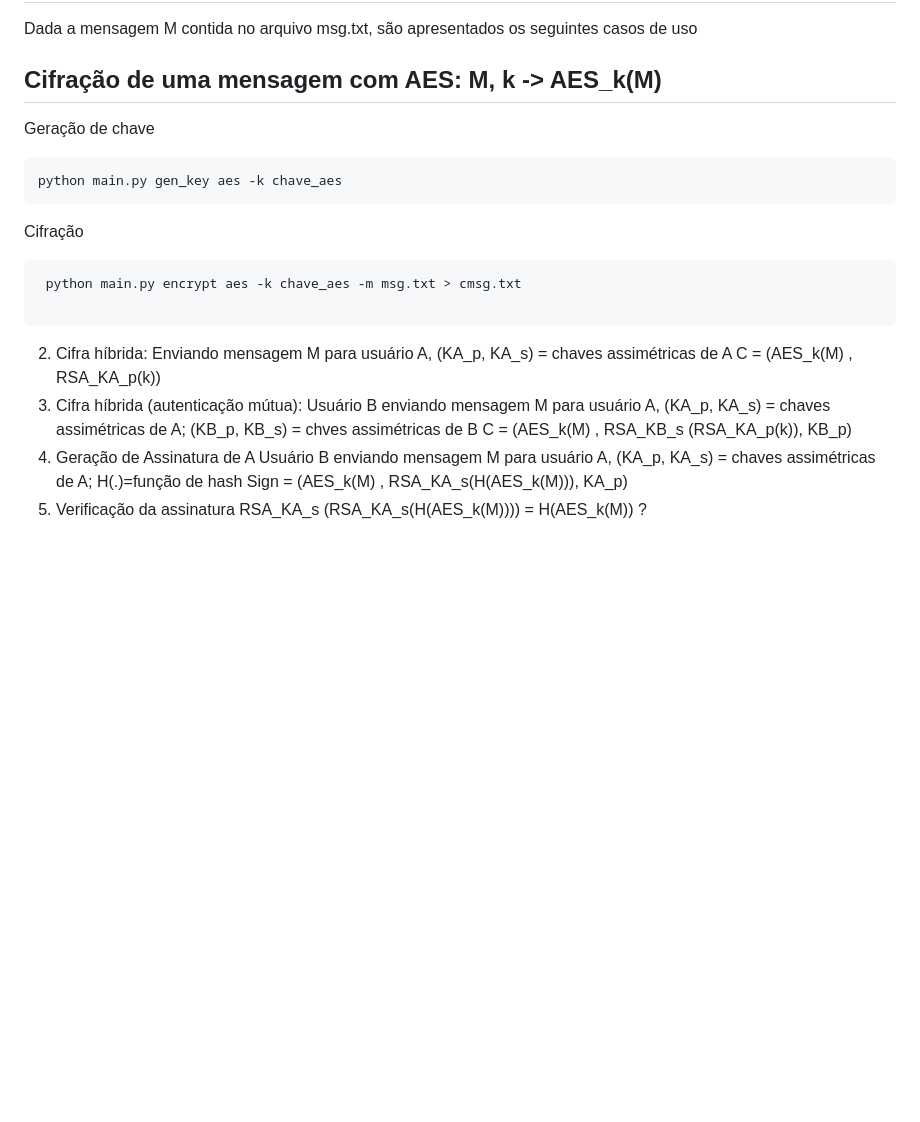
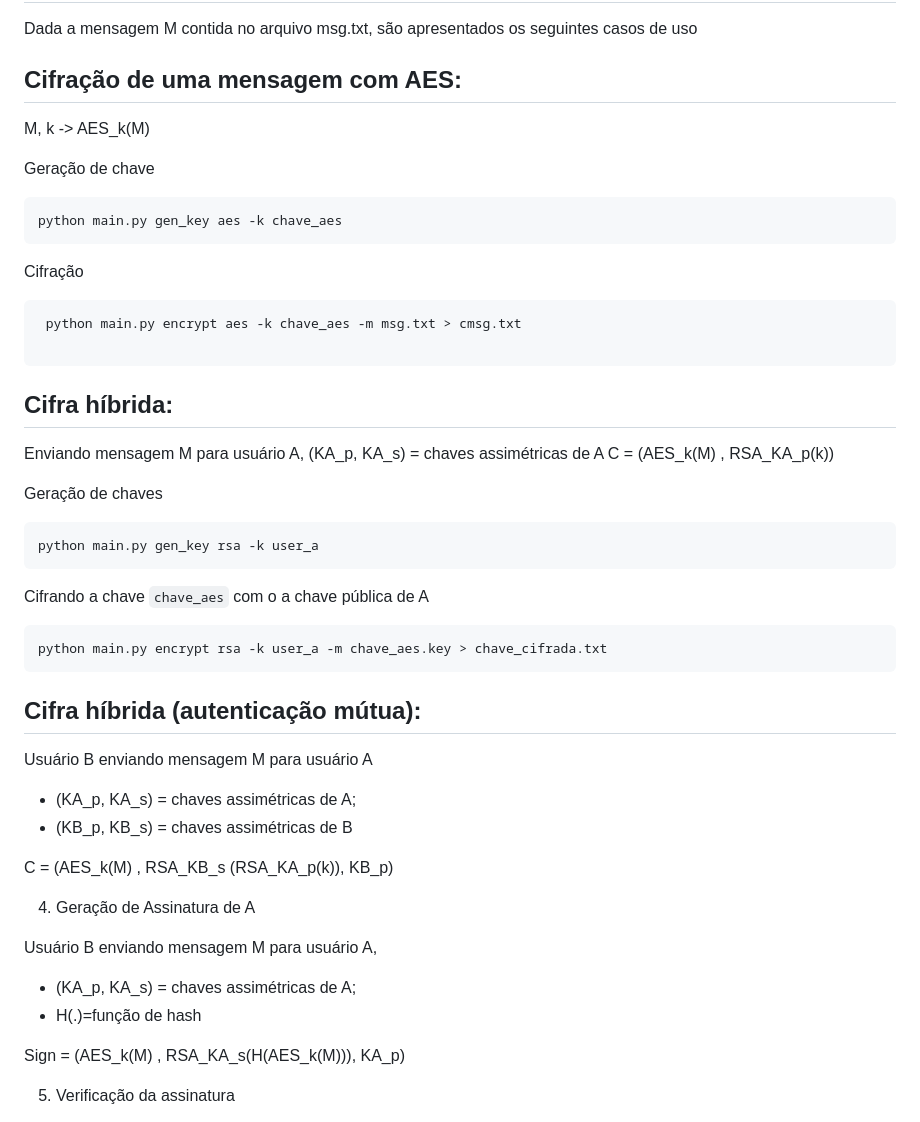
Before and after one commit to gscnogueira/Computer-Security-UnB, a Markdown page: Trabalho-2/README.md, the part around the change. Rendered like a GitHub page; blank space fills up the shorter version.

````diff
--- a/Trabalho-2/README.md
+++ b/Trabalho-2/README.md
@@ -94,7 +94,9 @@ Para decifrar o arquivo `chave_cifrada.txt`, que contém a chave AES, basta exec
 
 Dada a mensagem M contida no arquivo msg.txt, são apresentados os seguintes casos de uso
 
-## Cifração de uma mensagem com AES: M, k -> AES_k(M)
+## Cifração de uma mensagem com AES:
+
+M, k -> AES_k(M)
 
 Geração de chave
 ```
@@ -110,16 +112,35 @@ Cifração
 
 
 
-2. Cifra híbrida:
+## Cifra híbrida:
 Enviando mensagem M para usuário A, (KA_p, KA_s) = chaves assimétricas de A
 C = (AES_k(M) , RSA_KA_p(k))
-3. Cifra híbrida (autenticação mútua):
-Usuário B enviando mensagem M para usuário A, (KA_p, KA_s) = chaves assimétricas
-de A; (KB_p, KB_s) = chves assimétricas de B
+
+Geração de chaves
+```
+python main.py gen_key rsa -k user_a
+```
+
+Cifrando a chave `chave_aes` com o a chave pública de A
+```
+python main.py encrypt rsa -k user_a -m chave_aes.key > chave_cifrada.txt
+```
+
+## Cifra híbrida (autenticação mútua):
+Usuário B enviando mensagem M para usuário A
+- (KA_p, KA_s) = chaves assimétricas de A;
+- (KB_p, KB_s) = chaves assimétricas de B
+
 C = (AES_k(M) , RSA_KB_s (RSA_KA_p(k)), KB_p)
+
 4. Geração de Assinatura de A
-Usuário B enviando mensagem M para usuário A, (KA_p, KA_s) = chaves assimétricas
-de A; H(.)=função de hash
+
+Usuário B enviando mensagem M para usuário A,
+- (KA_p, KA_s) = chaves assimétricas de A;
+- H(.)=função de hash
+
 Sign = (AES_k(M) , RSA_KA_s(H(AES_k(M))), KA_p)
+
 5. Verificação da assinatura
+
 RSA_KA_s (RSA_KA_s(H(AES_k(M)))) = H(AES_k(M)) ?
````
